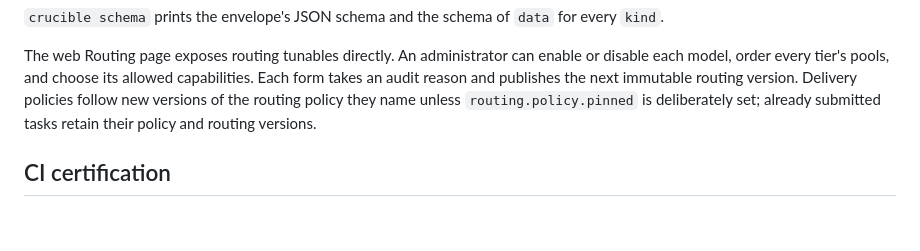
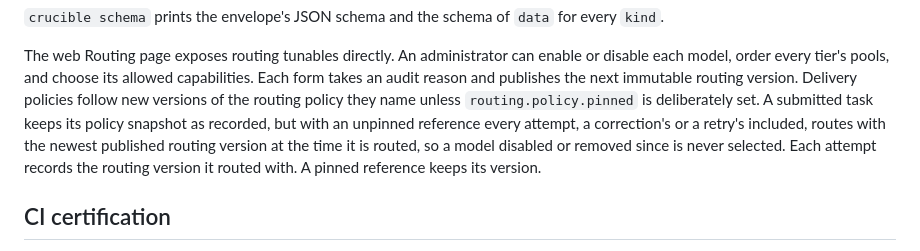
Before and after one commit to sentania-labs/crucible, a Markdown page: docs/client.md, the part around the change. GitHub-like rendering; blank space fills up the shorter version.

```diff
--- a/docs/client.md
+++ b/docs/client.md
@@ -14,8 +14,12 @@ The web Routing page exposes routing tunables directly. An administrator can ena
 disable each model, order every tier's pools, and choose its allowed capabilities. Each
 form takes an audit reason and publishes the next immutable routing version. Delivery
 policies follow new versions of the routing policy they name unless
-`routing.policy.pinned` is deliberately set; already submitted tasks retain their
-policy and routing versions.
+`routing.policy.pinned` is deliberately set. A submitted task keeps its policy
+snapshot as recorded, but with an unpinned reference every attempt, a correction's
+or a retry's included, routes with the newest published routing version at the
+time it is routed, so a model disabled or removed since is never selected. Each
+attempt records the routing version it routed with. A pinned reference keeps
+its version.
 
 ## CI certification
 
```
Also changed, not shown: docs/spec/05b-policy-schema.md (+17 -1 lines).
